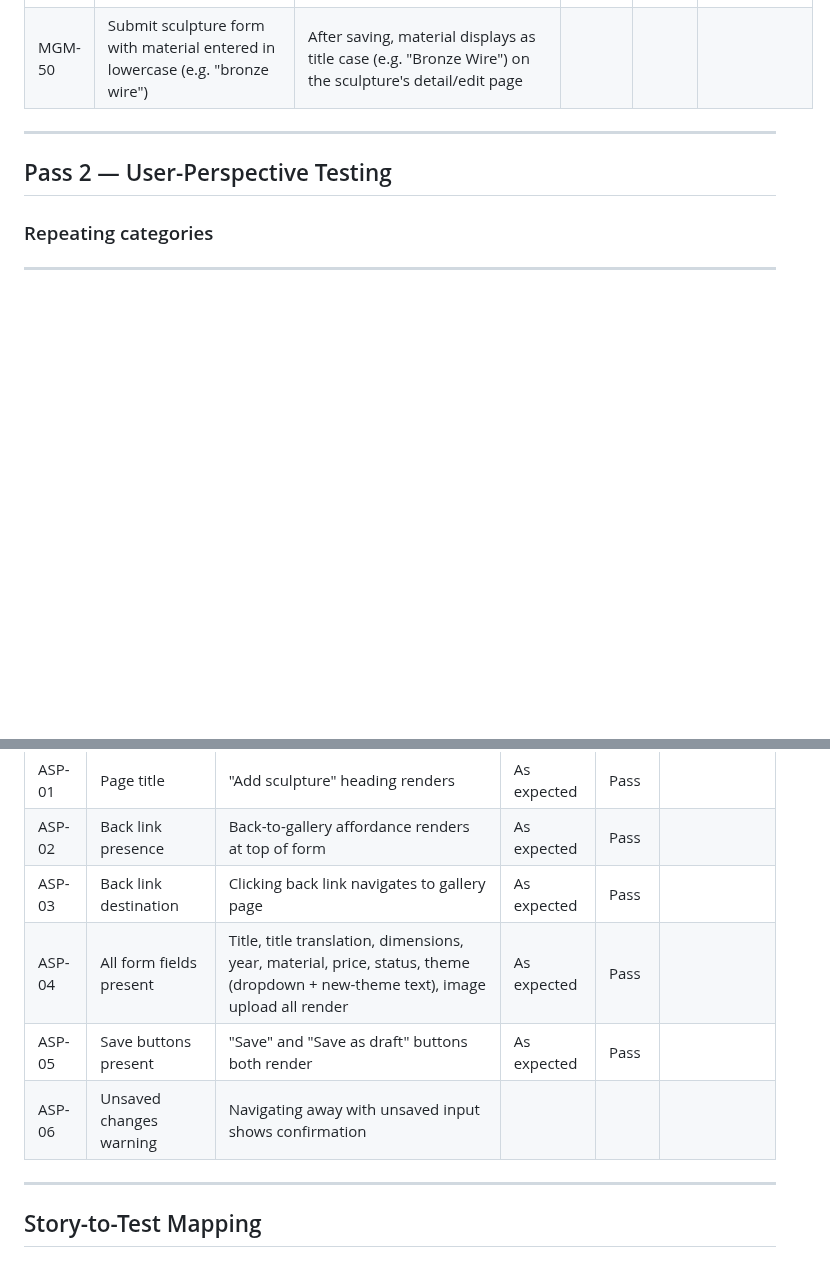
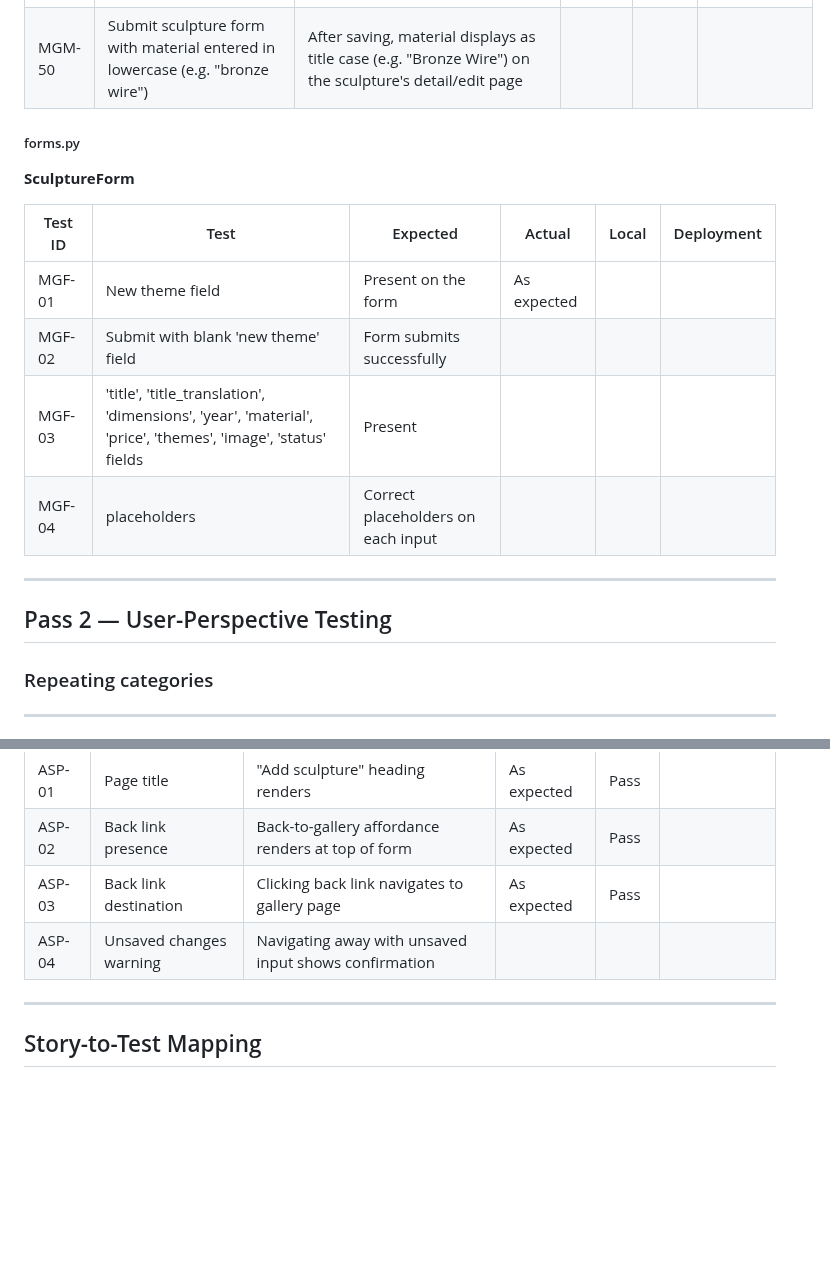
Before and after one commit to VeronicaTeodorof/timefull-timeless, a Markdown page: TESTING.md, 2 parts joined by grey strips. Drawn GitHub-style; blank space fills up the shorter version.

Commit message:
docs: add UX tests (Pass 2) for Add sculpture form

```diff
--- a/TESTING.md
+++ b/TESTING.md
@@ -122,6 +122,19 @@ Two tests were written to capture this:
 | MGM-50 | Submit sculpture form with material entered in lowercase (e.g. "bronze wire") | After saving, material displays as title case (e.g. "Bronze Wire") on the sculpture's detail/edit page | | | |
 
 
+##### forms.py
+
+**SculptureForm**
+
+| Test ID | Test | Expected | Actual | Local | Deployment |
+|---|---|---|---|---|---|
+| MGF-01 | New theme field |  Present on the form | As expected | | |
+| MGF-02 | Submit with blank 'new theme' field | Form submits successfully | | | |
+| MGF-03 | 'title', 'title_translation', 'dimensions', 'year', 'material', 'price', 'themes', 'image', 'status'  fields | Present | | | |
+| MGF-04 | placeholders | Correct placeholders on each input | | | |
+
+
+
 ---
 
 ## Pass 2 — User-Perspective Testing
@@ -233,9 +265,7 @@ Two tests were written to capture this:
 | ASP-01 | Page title | "Add sculpture" heading renders | As expected | Pass | |
 | ASP-02 | Back link presence | Back-to-gallery affordance renders at top of form | As expected | Pass | |
 | ASP-03 | Back link destination | Clicking back link navigates to gallery page | As expected | Pass | |
-| ASP-04 | All form fields present | Title, title translation, dimensions, year, material, price, status, theme (dropdown + new-theme text), image upload all render | As expected | Pass | |
-| ASP-05 | Save buttons present | "Save" and "Save as draft" buttons both render | As expected | Pass | |
-| ASP-06 | Unsaved changes warning | Navigating away with unsaved input shows confirmation | | | |
+| ASP-04 | Unsaved changes warning | Navigating away with unsaved input shows confirmation | | | |
 
 ---
 
```
Also changed, not shown: other parts of TESTING.md (+19 -0 lines).
